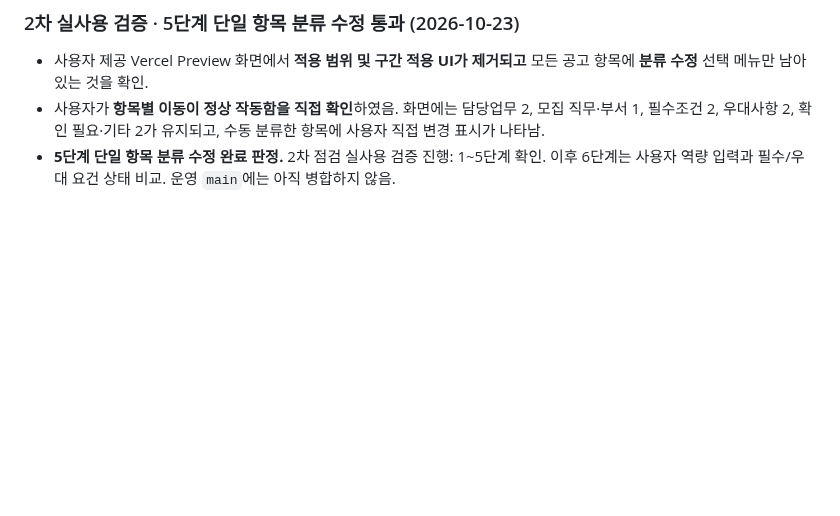
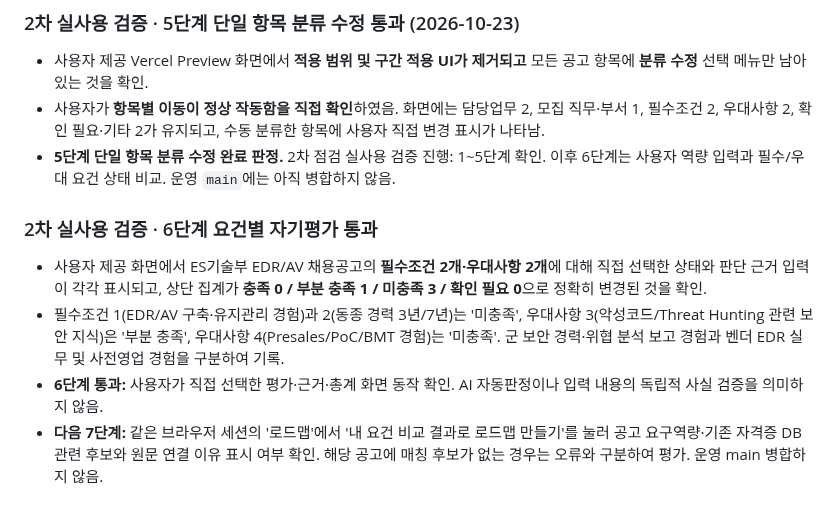
Before and after one commit to junyeong-lab/muttaji, a Markdown page: README.md, the part around the change. Drawn GitHub-style; blank space fills up the shorter version.

Commit message:
docs: mark stage 6 human-reviewed requirement comparison verified with 0/1/3/0 summary

```diff
--- a/README.md
+++ b/README.md
@@ -290,3 +290,10 @@
 - 사용자 제공 Vercel Preview 화면에서 **적용 범위 및 구간 적용 UI가 제거되고** 모든 공고 항목에 **분류 수정** 선택 메뉴만 남아 있는 것을 확인.
 - 사용자가 **항목별 이동이 정상 작동함을 직접 확인**하였음. 화면에는 담당업무 2, 모집 직무·부서 1, 필수조건 2, 우대사항 2, 확인 필요·기타 2가 유지되고, 수동 분류한 항목에 사용자 직접 변경 표시가 나타남.
 - **5단계 단일 항목 분류 수정 완료 판정.** 2차 점검 실사용 검증 진행: 1~5단계 확인. 이후 6단계는 사용자 역량 입력과 필수/우대 요건 상태 비교. 운영 `main`에는 아직 병합하지 않음.
+
+### 2차 실사용 검증 · 6단계 요건별 자기평가 통과
+
+- 사용자 제공 화면에서 ES기술부 EDR/AV 채용공고의 **필수조건 2개·우대사항 2개**에 대해 직접 선택한 상태와 판단 근거 입력이 각각 표시되고, 상단 집계가 **충족 0 / 부분 충족 1 / 미충족 3 / 확인 필요 0**으로 정확히 변경된 것을 확인.
+- 필수조건 1(EDR/AV 구축·유지관리 경험)과 2(동종 경력 3년/7년)는 '미충족', 우대사항 3(악성코드/Threat Hunting 관련 보안 지식)은 '부분 충족', 우대사항 4(Presales/PoC/BMT 경험)는 '미충족'. 군 보안 경력·위협 분석 보고 경험과 벤더 EDR 실무 및 사전영업 경험을 구분하여 기록.
+- **6단계 통과:** 사용자가 직접 선택한 평가·근거·총계 화면 동작 확인. AI 자동판정이나 입력 내용의 독립적 사실 검증을 의미하지 않음.
+- **다음 7단계:** 같은 브라우저 세션의 '로드맵'에서 '내 요건 비교 결과로 로드맵 만들기'를 눌러 공고 요구역량·기존 자격증 DB 관련 후보와 원문 연결 이유 표시 여부 확인. 해당 공고에 매칭 후보가 없는 경우는 오류와 구분하여 평가. 운영 main 병합하지 않음.
```
